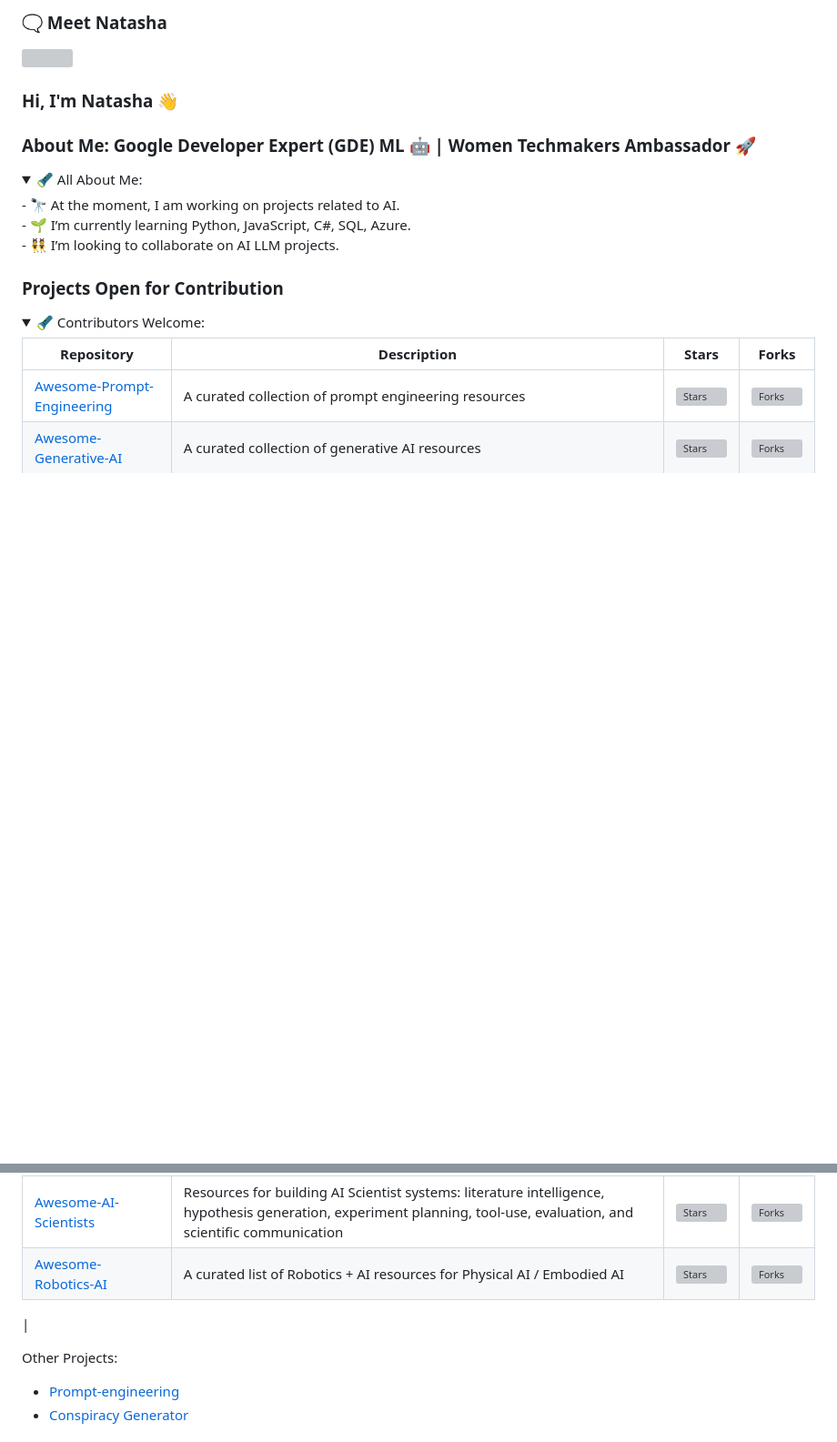
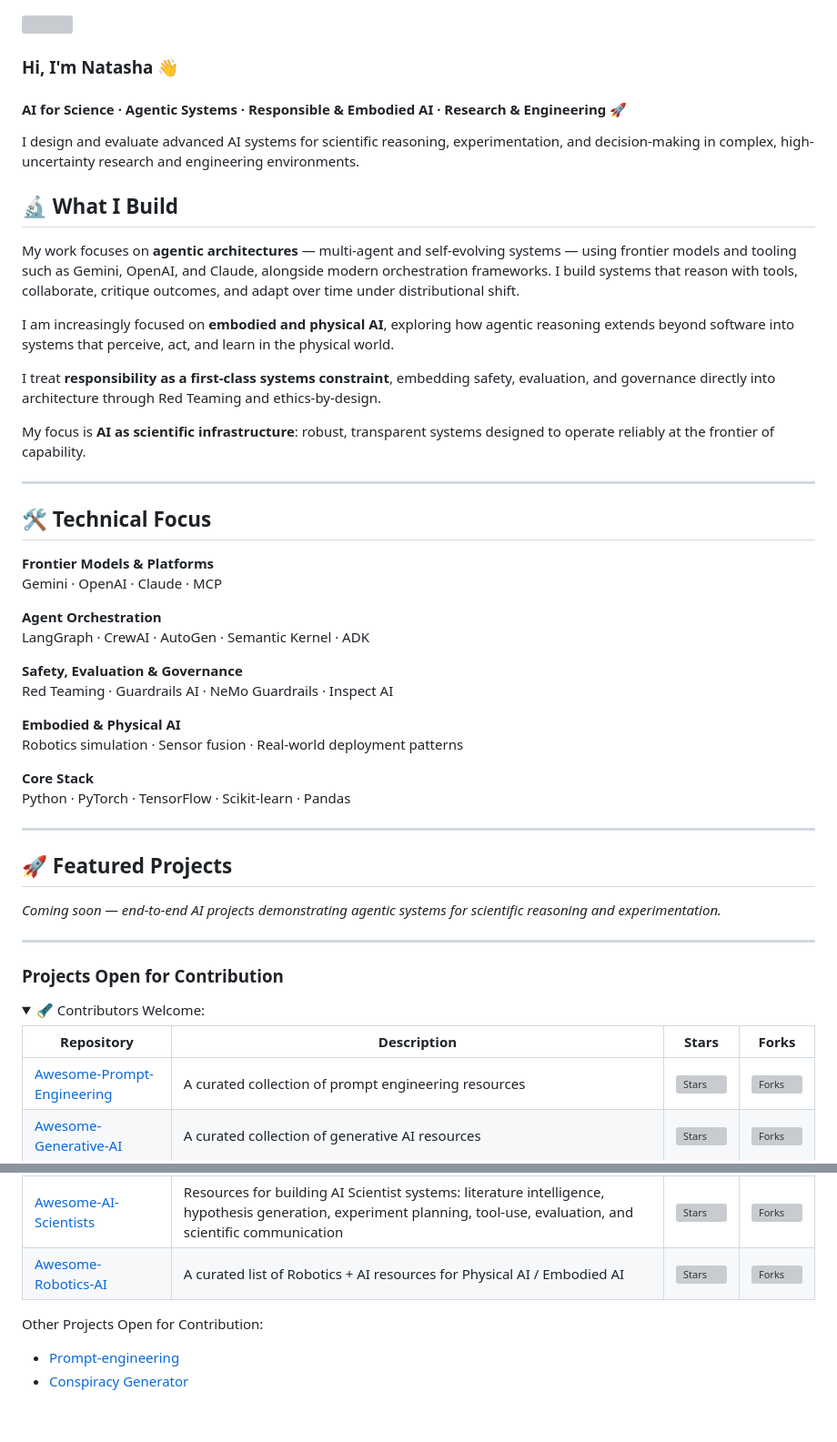
Before and after one commit to natnew/natnew, a Markdown page: README.md, 2 parts joined by grey strips. Shown at 91% size. Drawn GitHub-style; blank space fills up the shorter version; grey boxes are pictures that could not be loaded.

Commit message:
Updated tech focus and profile

```diff
--- a/README.md
+++ b/README.md
@@ -1,4 +1,4 @@
-### 🗨️ Meet Natasha
+
 
 [![](https://raw.githubusercontent.com/natnew/natnew/main/chat.svg)](https://twitter.com/natashanewbold)
 
@@ -6,13 +6,46 @@
 ### Hi, I'm Natasha 👋
 
 
-### About Me: Google Developer Expert (GDE) ML 🤖 | Women Techmakers Ambassador 🚀
-<details open>
-  <summary> 🔦 All About Me: </summary>
-- 🔭 At the moment, I am working on projects related to AI. <br>
-- 🌱 I’m currently learning Python, JavaScript, C#, SQL, Azure. <br>
-- 👯 I’m looking to collaborate on AI LLM projects. <br>
-</details>
+#### AI for Science · Agentic Systems · Responsible & Embodied AI · Research & Engineering 🚀
+
+I design and evaluate advanced AI systems for scientific reasoning, experimentation, and decision-making in complex, high-uncertainty research and engineering environments.
+
+## 🔬 What I Build
+
+My work focuses on **agentic architectures** — multi-agent and self-evolving systems — using frontier models and tooling such as Gemini, OpenAI, and Claude, alongside modern orchestration frameworks. I build systems that reason with tools, collaborate, critique outcomes, and adapt over time under distributional shift.
+
+I am increasingly focused on **embodied and physical AI**, exploring how agentic reasoning extends beyond software into systems that perceive, act, and learn in the physical world.
+
+I treat **responsibility as a first-class systems constraint**, embedding safety, evaluation, and governance directly into architecture through Red Teaming and ethics-by-design.
+
+My focus is **AI as scientific infrastructure**: robust, transparent systems designed to operate reliably at the frontier of capability.
+
+---
+
+## 🛠️ Technical Focus
+
+**Frontier Models & Platforms**
+Gemini · OpenAI · Claude · MCP
+
+**Agent Orchestration**
+LangGraph · CrewAI · AutoGen · Semantic Kernel · ADK
+
+**Safety, Evaluation & Governance**
+Red Teaming · Guardrails AI · NeMo Guardrails · Inspect AI
+
+**Embodied & Physical AI**
+Robotics simulation · Sensor fusion · Real-world deployment patterns
+
+**Core Stack**
+Python · PyTorch · TensorFlow · Scikit-learn · Pandas
+
+---
+
+## 🚀 Featured Projects
+
+*Coming soon — end-to-end AI projects demonstrating agentic systems for scientific reasoning and experimentation.*
+
+---
 
 ### Projects Open for Contribution
 <details open>
@@ -24,12 +57,12 @@
 | [Awesome-Generative-AI](https://github.com/natnew/Awesome-Generative-AI) | A curated collection of generative AI resources | ![Stars](https://img.shields.io/github/stars/natnew/Awesome-Generative-AI?style=flat-square) | ![Forks](https://img.shields.io/github/forks/natnew/Awesome-Generative-AI?style=flat-square) |
 | [Awesome-AI-Scientists](https://github.com/natnew/awesome-ai-scientists) | Resources for building AI Scientist systems: literature intelligence, hypothesis generation, experiment planning, tool-use, evaluation, and scientific communication | ![Stars](https://img.shields.io/github/stars/natnew/awesome-ai-scientists?style=flat-square) | ![Forks](https://img.shields.io/github/forks/natnew/awesome-ai-scientists?style=flat-square) |
 | [Awesome-Robotics-AI](https://github.com/natnew/awesome-robotics-ai) | A curated list of Robotics + AI resources for Physical AI / Embodied AI | ![Stars](https://img.shields.io/github/stars/natnew/awesome-robotics-ai?style=flat-square) | ![Forks](https://img.shields.io/github/forks/natnew/awesome-robotics-ai?style=flat-square) |
-|
+
 
 </details>
 
 
-Other Projects:
+Other Projects Open for Contribution:
 - [Prompt-engineering](https://prompt-engineering-strapp.streamlit.app/)
 - [Conspiracy Generator](https://conspiracy-generation.streamlit.app/)
 
```
